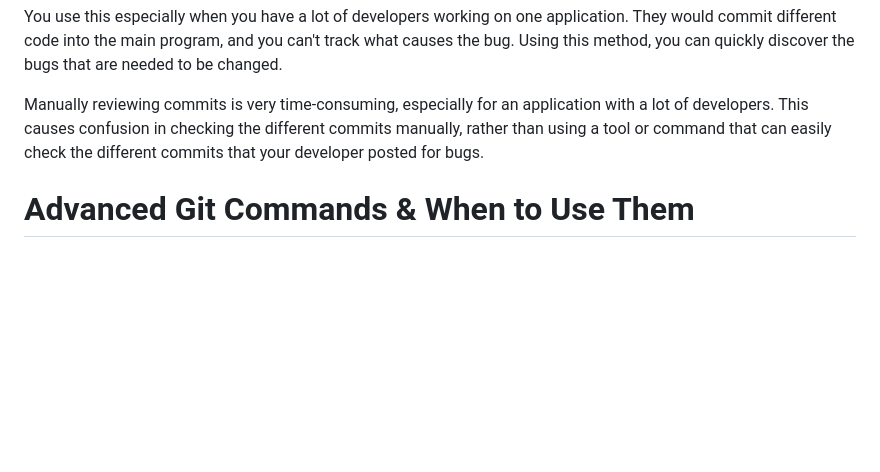
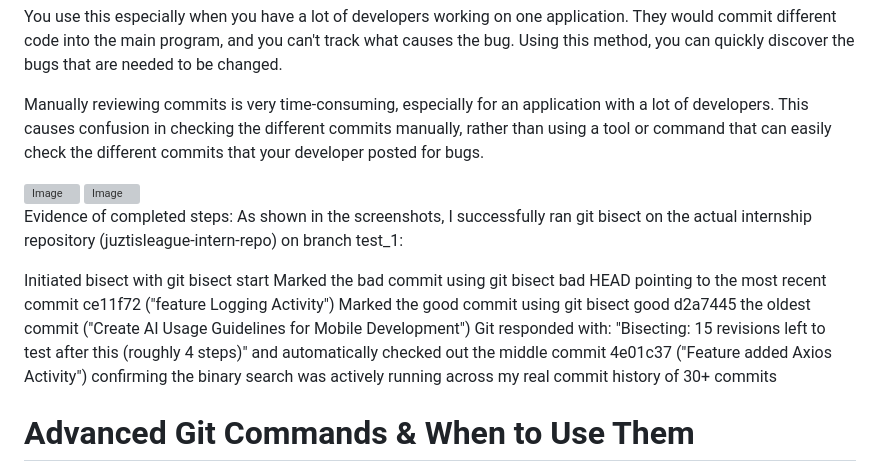
Before and after one commit to JuztisLeague/juztisleague-intern-repo, a Markdown page: Onboarding Files/Git_Understanding.md, the part around the change. Rendered like a GitHub page; blank space fills up the shorter version; grey boxes are pictures that could not be loaded.

```diff
--- a/Onboarding Files/Git_Understanding.md
+++ b/Onboarding Files/Git_Understanding.md
@@ -40,6 +40,18 @@ Git bisect is the ability to recognize and detect the possible causes of bugs on
 You use this especially when you have a lot of developers working on one application. They would commit different code into the main program, and you can't track what causes the bug. Using this method, you can quickly discover the bugs that are needed to be changed.
 
 Manually reviewing commits is very time-consuming, especially for an application with a lot of developers. This causes confusion in checking the different commits manually, rather than using a tool or command that can easily check the different commits that your developer posted for bugs.
+
+<img width="530" height="550" alt="Image" src="https://github.com/user-attachments/assets/3a4730a2-5cf9-4baa-a4a3-3d15cc7c267d" />
+
+<img width="527" height="183" alt="Image" src="https://github.com/user-attachments/assets/9bbb53d5-4518-421a-9e9e-9fe377d61f13" />
+
+Evidence of completed steps:
+As shown in the screenshots, I successfully ran git bisect on the actual internship repository (juztisleague-intern-repo) on branch test_1:
+
+Initiated bisect with git bisect start
+Marked the bad commit using git bisect bad HEAD pointing to the most recent commit ce11f72 ("feature Logging Activity")
+Marked the good commit using git bisect good d2a7445 the oldest commit ("Create AI Usage Guidelines for Mobile Development")
+Git responded with: "Bisecting: 15 revisions left to test after this (roughly 4 steps)" and automatically checked out the middle commit 4e01c37 ("Feature added Axios Activity") confirming the binary search was actively running across my real commit history of 30+ commits
 
 # Advanced Git Commands & When to Use Them
 
```
